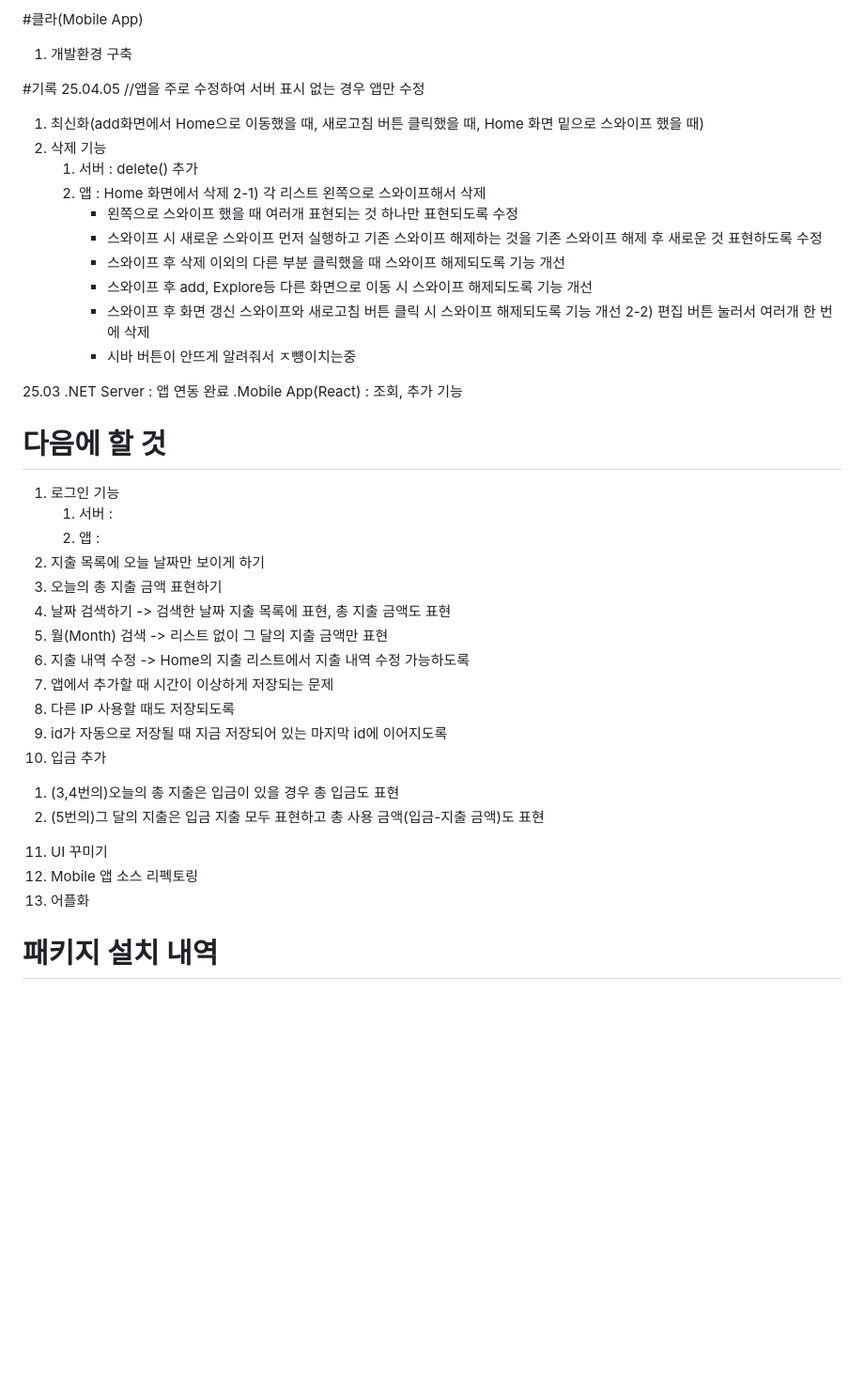
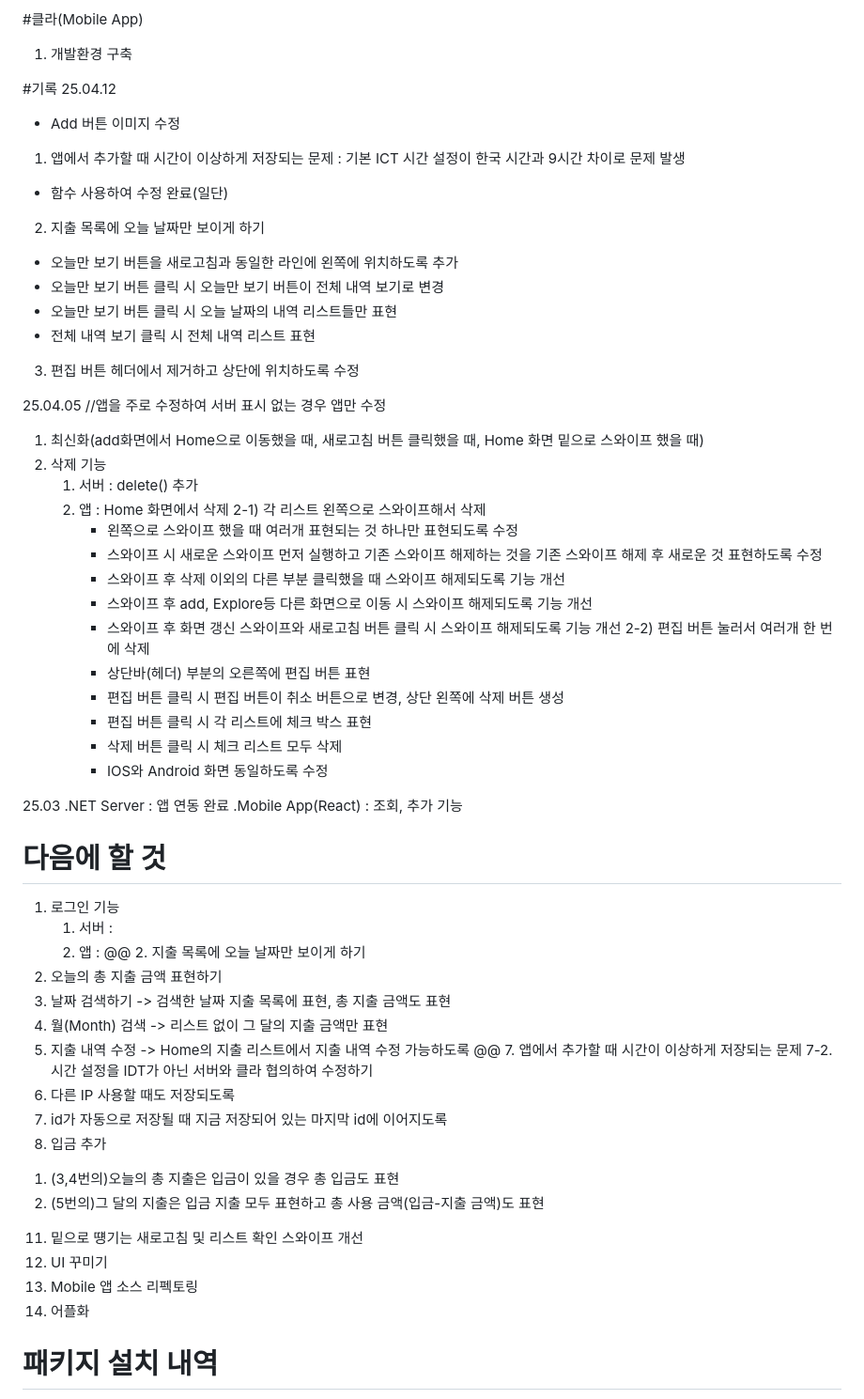
Before and after one commit to JunPark123/Gageabu, a Markdown page: README.md, the part around the change. Shown at 94% size. GitHub-like rendering; blank space fills up the shorter version.

```diff
--- a/README.md
+++ b/README.md
@@ -23,6 +23,18 @@
 
 
 #기록
+25.04.12
+- Add 버튼 이미지 수정
+1. 앱에서 추가할 때 시간이 이상하게 저장되는 문제 : 기본 ICT 시간 설정이 한국 시간과 9시간 차이로 문제 발생
+  - 함수 사용하여 수정 완료(일단)
+2. 지출 목록에 오늘 날짜만 보이게 하기
+  - 오늘만 보기 버튼을 새로고침과 동일한 라인에 왼쪽에 위치하도록 추가
+  - 오늘만 보기 버튼 클릭 시 오늘만 보기 버튼이 전체 내역 보기로 변경
+  - 오늘만 보기 버튼 클릭 시 오늘 날짜의 내역 리스트들만 표현
+  - 전체 내역 보기 클릭 시 전체 내역 리스트 표현
+3. 편집 버튼 헤더에서 제거하고 상단에 위치하도록 수정
+
+
 25.04.05  //앱을 주로 수정하여 서버 표시 없는 경우 앱만 수정
 1. 최신화(add화면에서 Home으로 이동했을 때, 새로고침 버튼 클릭했을 때, Home 화면 밑으로 스와이프 했을 때)
 2. 삭제 기능
@@ -35,7 +47,11 @@
          - 스와이프 후 add, Explore등 다른 화면으로 이동 시 스와이프 해제되도록 기능 개선
          - 스와이프 후 화면 갱신 스와이프와 새로고침 버튼 클릭 시 스와이프 해제되도록 기능 개선
       2-2) 편집 버튼 눌러서 여러개 한 번에 삭제
-         - 시바 버튼이 안뜨게 알려줘서 ㅈ뻉이치는중
+         - 상단바(헤더) 부분의 오른쪽에 편집 버튼 표현
+         - 편집 버튼 클릭 시 편집 버튼이 취소 버튼으로 변경, 상단 왼쪽에 삭제 버튼 생성
+         - 편집 버튼 클릭 시 각 리스트에 체크 박스 표현
+         - 삭제 버튼 클릭 시 체크 리스트 모두 삭제
+         - IOS와 Android 화면 동일하도록 수정
 
 
 25.03
@@ -47,20 +63,22 @@
 1. 로그인 기능
    1) 서버 :
    2) 앱 :
-2. 지출 목록에 오늘 날짜만 보이게 하기
+@@ 2. 지출 목록에 오늘 날짜만 보이게 하기
 3. 오늘의 총 지출 금액 표현하기
 4. 날짜 검색하기 -> 검색한 날짜 지출 목록에 표현, 총 지출 금액도 표현
 5. 월(Month) 검색 -> 리스트 없이 그 달의 지출 금액만 표현
 6. 지출 내역 수정 -> Home의 지출 리스트에서 지출 내역 수정 가능하도록
-7. 앱에서 추가할 때 시간이 이상하게 저장되는 문제
+@@ 7. 앱에서 추가할 때 시간이 이상하게 저장되는 문제
+7-2. 시간 설정을 IDT가 아닌 서버와 클라 협의하여 수정하기
 8. 다른 IP 사용할 때도 저장되도록
 9. id가 자동으로 저장될 때 지금 저장되어 있는 마지막 id에 이어지도록
 10. 입금 추가
    1) (3,4번의)오늘의 총 지출은 입금이 있을 경우 총 입금도 표현
    2) (5번의)그 달의 지출은 입금 지출 모두 표현하고 총 사용 금액(입금-지출 금액)도 표현
-11. UI 꾸미기
-12. Mobile 앱 소스 리펙토링
-13. 어플화
+11. 밑으로 떙기는 새로고침 및 리스트 확인 스와이프 개선
+12. UI 꾸미기
+13. Mobile 앱 소스 리펙토링
+14. 어플화
 
 
 
```
